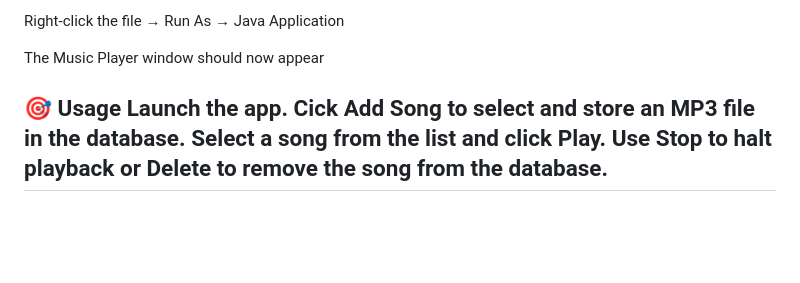
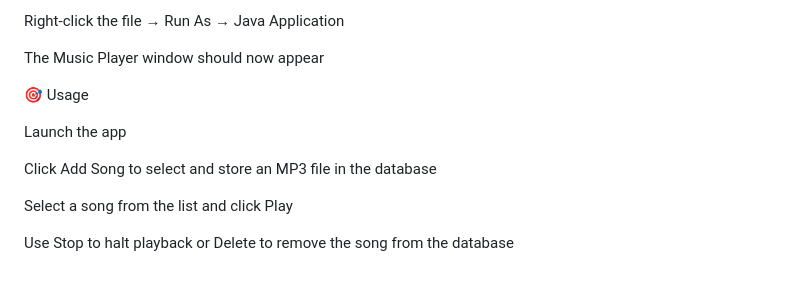
Before and after one commit to wadkarkalpesh/MusicPlayer, a Markdown page: README.md, the part around the change. Rendered like a GitHub page; blank space fills up the shorter version.

```diff
--- a/README.md
+++ b/README.md
@@ -96,9 +96,12 @@ Right-click the file → Run As → Java Application
 
 The Music Player window should now appear
 
-**🎯 Usage**
- Launch the app.
- Cick Add Song to select and store an MP3 file in the database.
- Select a song from the list and click Play.
- Use Stop to halt playback or Delete to remove the song from the database.
----
+🎯 Usage
+
+Launch the app
+
+Click Add Song to select and store an MP3 file in the database
+
+Select a song from the list and click Play
+
+Use Stop to halt playback or Delete to remove the song from the database
```
